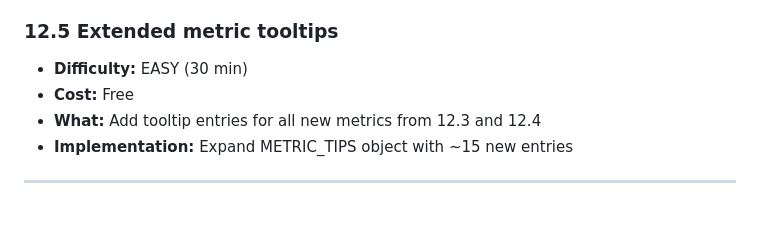
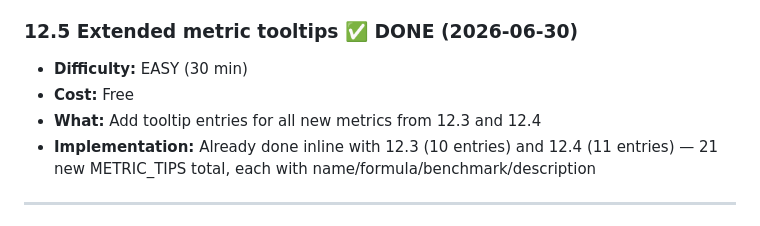
Before and after one commit to industriestitus/stratos-ventures, a Markdown page: docs/EXPANSION-PLAN.md, the part around the change. Rendered like a GitHub page.

Commit message:
Phase 12.5: Mark tooltips complete — 21 METRIC_TIPS already added in 12.3/12.4
Phase 12 (Financial Analysis) is now fully complete.

Co-Authored-By: Claude Opus 4.6 <noreply@anthropic.com>

```diff
--- a/docs/EXPANSION-PLAN.md
+++ b/docs/EXPANSION-PLAN.md
@@ -338,11 +338,11 @@ All with METRIC_TIPS tooltips.
 - Working Capital Management = `(payables - receivables - inventory) / revenue` (negative = good, like Amazon)
 - Preferred Stock present? Yes/No flag
 
-### 12.5 Extended metric tooltips
+### 12.5 Extended metric tooltips ✅ DONE (2026-06-30)
 - **Difficulty:** EASY (30 min)
 - **Cost:** Free
 - **What:** Add tooltip entries for all new metrics from 12.3 and 12.4
-- **Implementation:** Expand METRIC_TIPS object with ~15 new entries
+- **Implementation:** Already done inline with 12.3 (10 entries) and 12.4 (11 entries) — 21 new METRIC_TIPS total, each with name/formula/benchmark/description
 
 ---
 
```
Also changed, not shown: docs/ROADMAP.md (+1 -1 lines).
